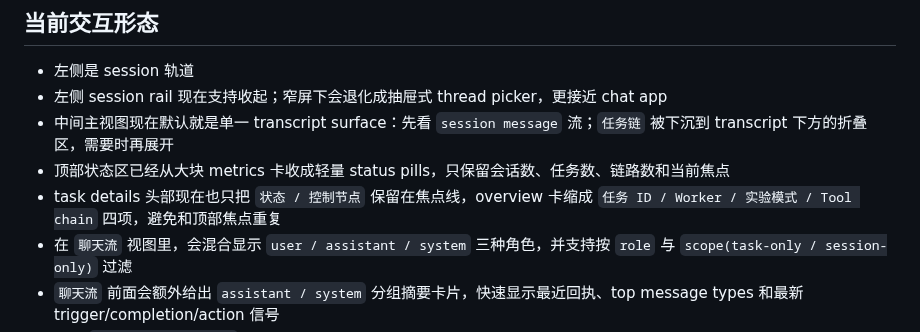
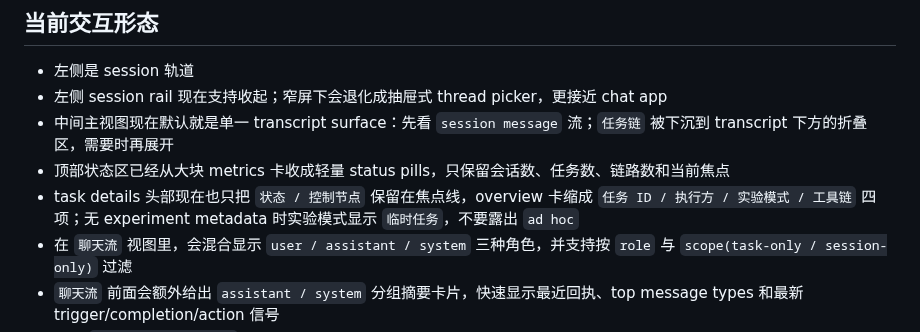
Before and after one commit to yangpeng366/agent-cloud-harness, a Markdown page: docs/WEB_CONSOLE.md, the part around the change. Rendered like a GitHub page.

```diff
--- a/docs/WEB_CONSOLE.md
+++ b/docs/WEB_CONSOLE.md
@@ -51,7 +51,7 @@
 - 左侧 session rail 现在支持收起；窄屏下会退化成抽屉式 thread picker，更接近 chat app
 - 中间主视图现在默认就是单一 transcript surface：先看 `session message` 流；`任务链` 被下沉到 transcript 下方的折叠区，需要时再展开
 - 顶部状态区已经从大块 metrics 卡收成轻量 status pills，只保留会话数、任务数、链路数和当前焦点
-- task details 头部现在也只把 `状态 / 控制节点` 保留在焦点线，overview 卡缩成 `任务 ID / Worker / 实验模式 / Tool chain` 四项，避免和顶部焦点重复
+- task details 头部现在也只把 `状态 / 控制节点` 保留在焦点线，overview 卡缩成 `任务 ID / 执行方 / 实验模式 / 工具链` 四项；无 experiment metadata 时实验模式显示 `临时任务`，不要露出 `ad hoc`
 - 在 `聊天流` 视图里，会混合显示 `user / assistant / system` 三种角色，并支持按 `role` 与 `scope(task-only / session-only)` 过滤
 - `聊天流` 前面会额外给出 `assistant / system` 分组摘要卡片，快速显示最近回执、top message types 和最新 trigger/completion/action 信号
 - 这组 `assistant / system` 摘要卡片现在默认只保留一条最强的生命周期信号和更短的最新摘要，避免它本身又变成一块新的诊断面板
```
Also changed, not shown: docs/DIALOGUE_UI_VALIDATION_RUNBOOK.md (+1 -0 lines).
